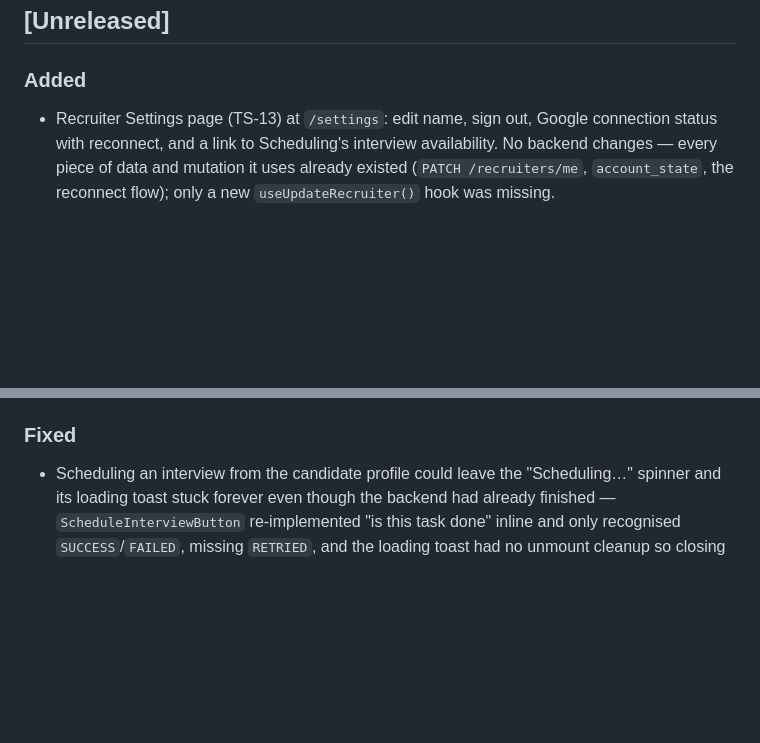
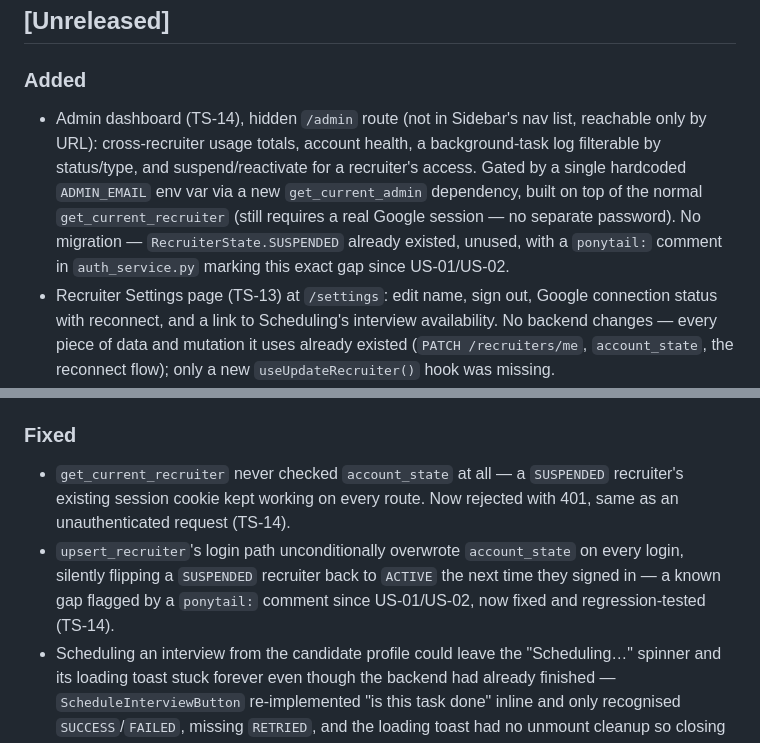
Before and after one commit to Im-Moazzam/Autohire, a Markdown page: CHANGELOG.md, 2 parts joined by grey strips. Drawn GitHub-style; blank space fills up the shorter version.

Commit message:
docs(TS-14): add story file, update CHANGELOG

```diff
--- a/CHANGELOG.md
+++ b/CHANGELOG.md
@@ -3,6 +3,15 @@
 ## [Unreleased]
 
 ### Added
+- Admin dashboard (TS-14), hidden `/admin` route (not in Sidebar's nav list,
+  reachable only by URL): cross-recruiter usage totals, account health, a
+  background-task log filterable by status/type, and suspend/reactivate for
+  a recruiter's access. Gated by a single hardcoded `ADMIN_EMAIL` env var via
+  a new `get_current_admin` dependency, built on top of the normal
+  `get_current_recruiter` (still requires a real Google session — no
+  separate password). No migration — `RecruiterState.SUSPENDED` already
+  existed, unused, with a `ponytail:` comment in `auth_service.py` marking
+  this exact gap since US-01/US-02.
 - Recruiter Settings page (TS-13) at `/settings`: edit name, sign out, Google
   connection status with reconnect, and a link to Scheduling's interview
   availability. No backend changes — every piece of data and mutation it uses
@@ -57,6 +66,13 @@
   `docs/drift.md` row 72.
 
 ### Fixed
+- `get_current_recruiter` never checked `account_state` at all — a
+  `SUSPENDED` recruiter's existing session cookie kept working on every
+  route. Now rejected with 401, same as an unauthenticated request (TS-14).
+- `upsert_recruiter`'s login path unconditionally overwrote `account_state`
+  on every login, silently flipping a `SUSPENDED` recruiter back to `ACTIVE`
+  the next time they signed in — a known gap flagged by a `ponytail:`
+  comment since US-01/US-02, now fixed and regression-tested (TS-14).
 - Scheduling an interview from the candidate profile could leave the
   "Scheduling…" spinner and its loading toast stuck forever even though the
   backend had already finished — `ScheduleInterviewButton` re-implemented
```
Also changed, not shown: docs/stories/TS-14.md (added, +83 -0 lines).
